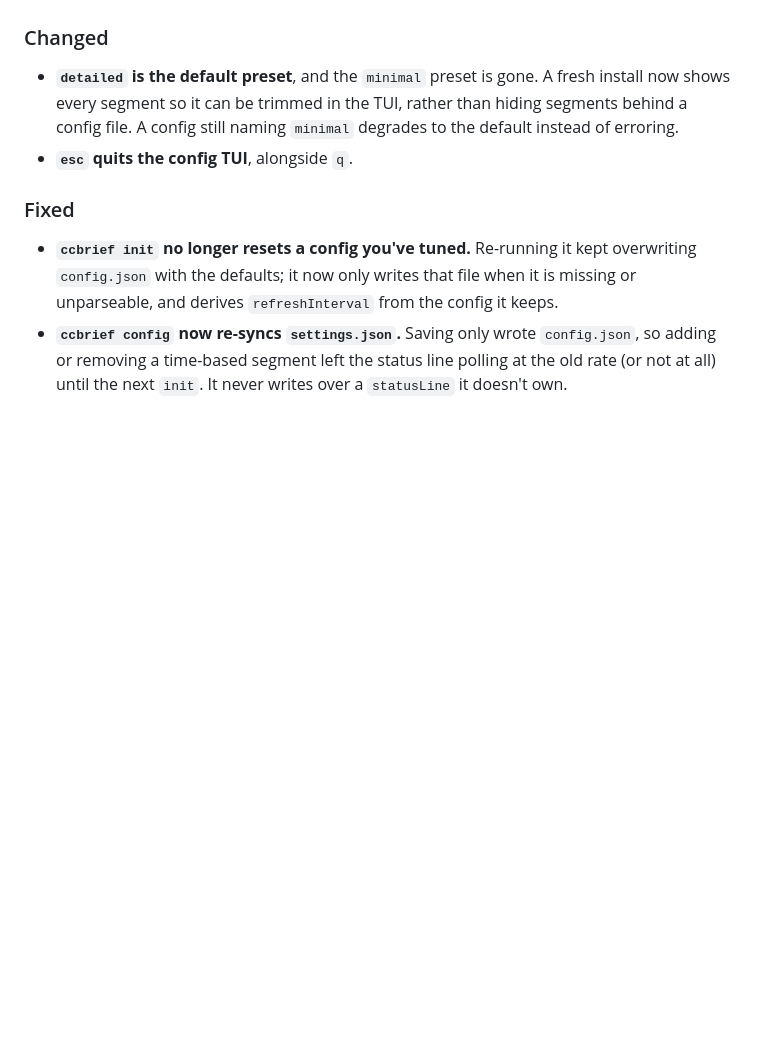
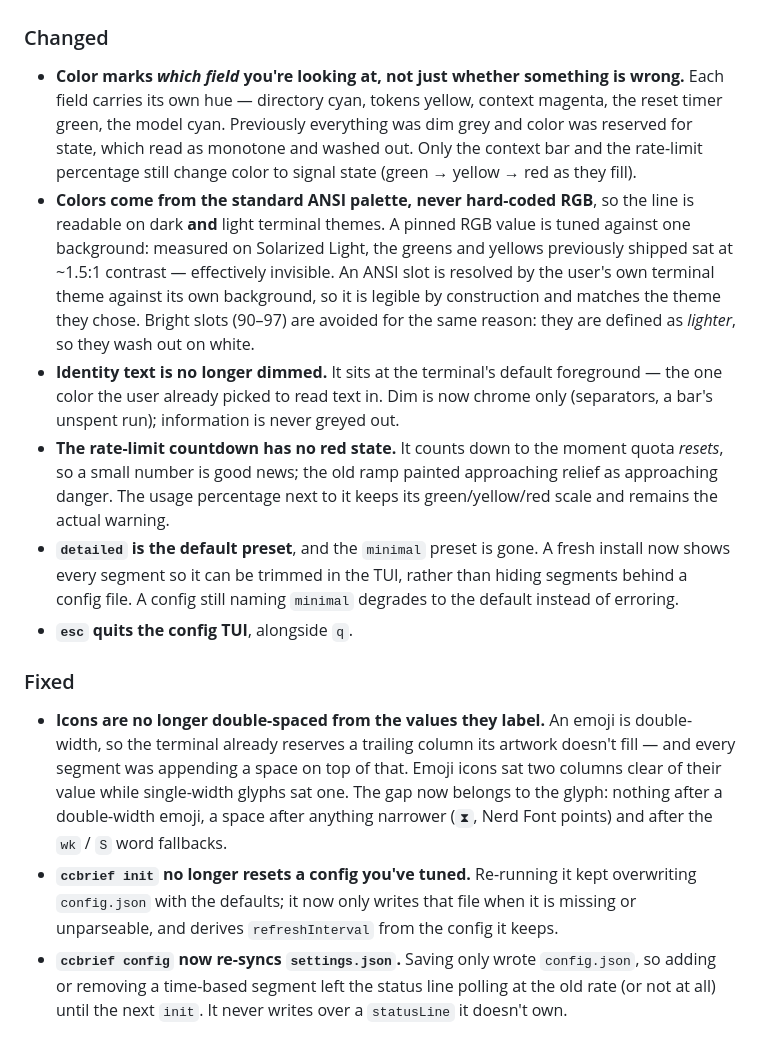
Before and after one commit to shehab267/ccbrief, a Markdown page: CHANGELOG.md, the part around the change. GitHub-like rendering; blank space fills up the shorter version.

Commit message:
docs(changelog): record the palette refresh and the icon spacing fix

```diff
--- a/CHANGELOG.md
+++ b/CHANGELOG.md
@@ -34,6 +34,27 @@ and this project adheres to [Semantic Versioning](https://semver.org/).
   reference) and SECURITY.md.
 
 ### Changed
+- **Color marks *which field* you're looking at, not just whether something is
+  wrong.** Each field carries its own hue — directory cyan, tokens yellow,
+  context magenta, the reset timer green, the model cyan. Previously everything
+  was dim grey and color was reserved for state, which read as monotone and
+  washed out. Only the context bar and the rate-limit percentage still change
+  color to signal state (green → yellow → red as they fill).
+- **Colors come from the standard ANSI palette, never hard-coded RGB**, so the
+  line is readable on dark **and** light terminal themes. A pinned RGB value is
+  tuned against one background: measured on Solarized Light, the greens and
+  yellows previously shipped sat at ~1.5:1 contrast — effectively invisible. An
+  ANSI slot is resolved by the user's own terminal theme against its own
+  background, so it is legible by construction and matches the theme they chose.
+  Bright slots (90–97) are avoided for the same reason: they are defined as
+  *lighter*, so they wash out on white.
+- **Identity text is no longer dimmed.** It sits at the terminal's default
+  foreground — the one color the user already picked to read text in. Dim is now
+  chrome only (separators, a bar's unspent run); information is never greyed out.
+- **The rate-limit countdown has no red state.** It counts down to the moment
+  quota *resets*, so a small number is good news; the old ramp painted
+  approaching relief as approaching danger. The usage percentage next to it keeps
+  its green/yellow/red scale and remains the actual warning.
 - **`detailed` is the default preset**, and the `minimal` preset is gone. A fresh
   install now shows every segment so it can be trimmed in the TUI, rather than
   hiding segments behind a config file. A config still naming `minimal` degrades
@@ -41,6 +62,13 @@ and this project adheres to [Semantic Versioning](https://semver.org/).
 - **`esc` quits the config TUI**, alongside `q`.
 
 ### Fixed
+- **Icons are no longer double-spaced from the values they label.** An emoji is
+  double-width, so the terminal already reserves a trailing column its artwork
+  doesn't fill — and every segment was appending a space on top of that. Emoji
+  icons sat two columns clear of their value while single-width glyphs sat one.
+  The gap now belongs to the glyph: nothing after a double-width emoji, a space
+  after anything narrower (`⧗`, Nerd Font points) and after the `wk` / `S` word
+  fallbacks.
 - **`ccbrief init` no longer resets a config you've tuned.** Re-running it kept
   overwriting `config.json` with the defaults; it now only writes that file when
   it is missing or unparseable, and derives `refreshInterval` from the config it
```
